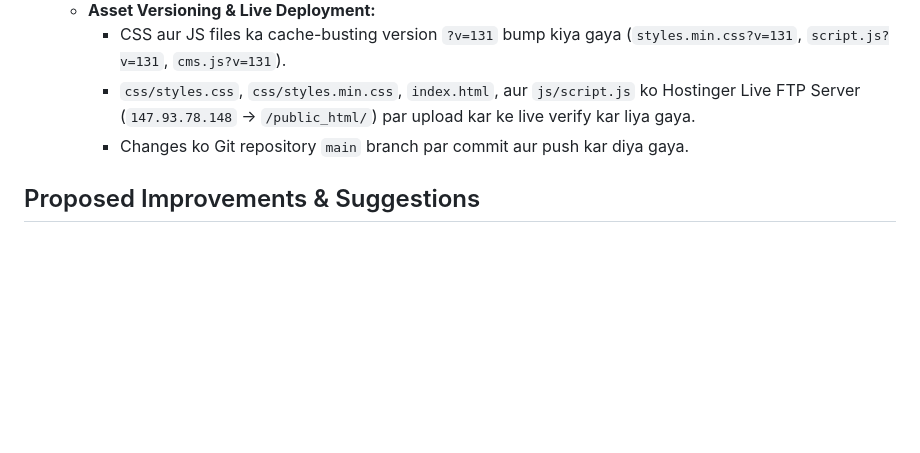
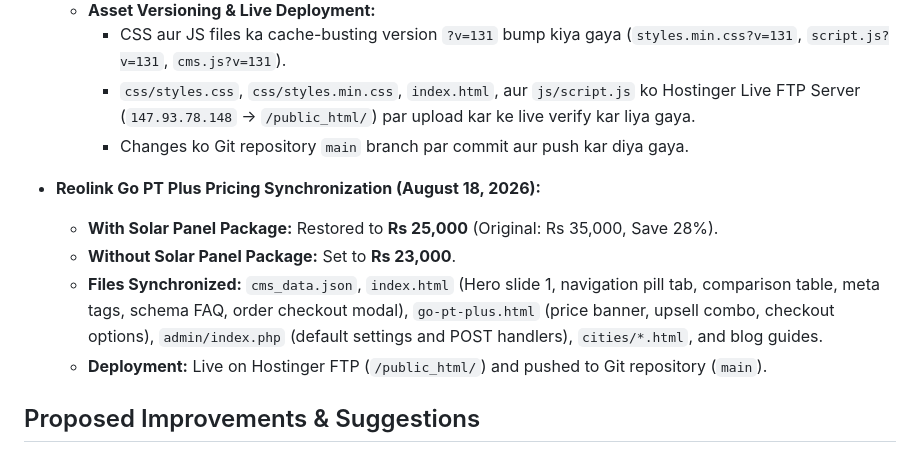
Before and after one commit to reolinkpakistan-sys/reolinkpakistan, a Markdown page: MEMORY.md, the part around the change. Rendered like a GitHub page; blank space fills up the shorter version.

Commit message:
Update MEMORY.md pricing notes

```diff
--- a/MEMORY.md
+++ b/MEMORY.md
@@ -374,6 +374,12 @@
     - `css/styles.css`, `css/styles.min.css`, `index.html`, aur `js/script.js` ko Hostinger Live FTP Server (`147.93.78.148` -> `/public_html/`) par upload kar ke live verify kar liya gaya.
     - Changes ko Git repository `main` branch par commit aur push kar diya gaya.
 
+- **Reolink Go PT Plus Pricing Synchronization (August 18, 2026):**
+  - **With Solar Panel Package:** Restored to **Rs 25,000** (Original: Rs 35,000, Save 28%).
+  - **Without Solar Panel Package:** Set to **Rs 23,000**.
+  - **Files Synchronized:** `cms_data.json`, `index.html` (Hero slide 1, navigation pill tab, comparison table, meta tags, schema FAQ, order checkout modal), `go-pt-plus.html` (price banner, upsell combo, checkout options), `admin/index.php` (default settings and POST handlers), `cities/*.html`, and blog guides.
+  - **Deployment:** Live on Hostinger FTP (`/public_html/`) and pushed to Git repository (`main`).
+
 ## Proposed Improvements & Suggestions
 1. **Video Size Optimization:**
    - Bare video files (jese `go_pt_plus_sample.mp4` jo ke 14MB+ hai) page speed ko slow kar sakti hain, khas tor par mobile networks par.
```
